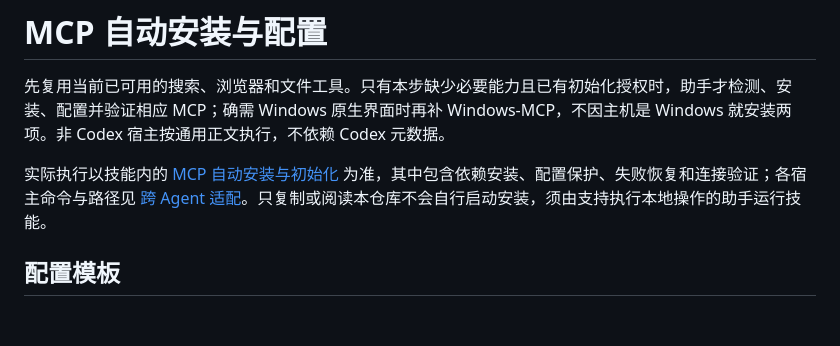
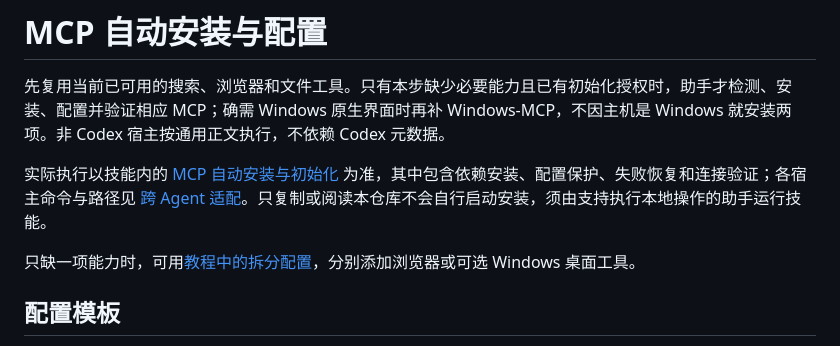
Before and after one commit to zhaoheqing92-netizen/entry-level-job-application-skill, a Markdown page: mcp/README.md, the part around the change. Drawn GitHub-style; blank space fills up the shorter version.

```diff
--- a/mcp/README.md
+++ b/mcp/README.md
@@ -3,6 +3,8 @@
 先复用当前已可用的搜索、浏览器和文件工具。只有本步缺少必要能力且已有初始化授权时，助手才检测、安装、配置并验证相应 MCP；确需 Windows 原生界面时再补 Windows-MCP，不因主机是 Windows 就安装两项。非 Codex 宿主按通用正文执行，不依赖 Codex 元数据。
 
 实际执行以技能内的 [MCP 自动安装与初始化](../skills/entry-level-job-application/references/mcp.md) 为准，其中包含依赖安装、配置保护、失败恢复和连接验证；各宿主命令与路径见 [跨 Agent 适配](../skills/entry-level-job-application/references/clients.md)。只复制或阅读本仓库不会自行启动安装，须由支持执行本地操作的助手运行技能。
+
+只缺一项能力时，可用[教程中的拆分配置](../docs/starter-kit/examples/README.md)，分别添加浏览器或可选 Windows 桌面工具。
 
 ## 配置模板
 
```
Also changed, not shown: README.en.md (+2 -0 lines), README.md (+6 -0 lines), docs/starter-kit/README.md (added, +31 -0 lines), docs/starter-kit/preview.png (added), 15 other files.
